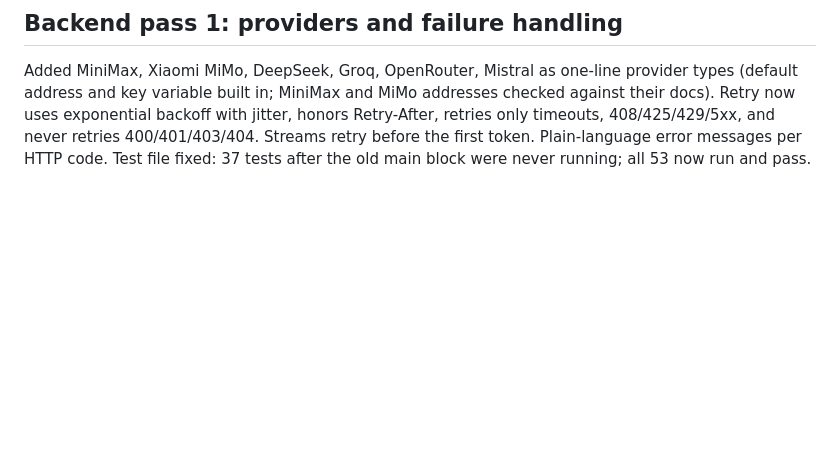
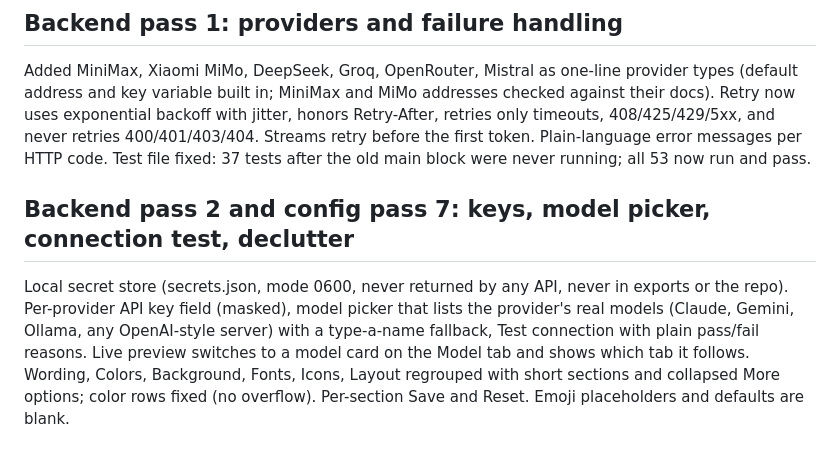
Before and after one commit to Harsh23Kashyap/customchat, a Markdown page: docs/ROUNDS.md, the part around the change. Rendered like a GitHub page; blank space fills up the shorter version.

Commit message:
Rounds log

```diff
--- a/docs/ROUNDS.md
+++ b/docs/ROUNDS.md
@@ -102,3 +102,6 @@ Custom-styled dropdowns (keyboard and screen-reader friendly) on chat and config
 
 ## Backend pass 1: providers and failure handling
 Added MiniMax, Xiaomi MiMo, DeepSeek, Groq, OpenRouter, Mistral as one-line provider types (default address and key variable built in; MiniMax and MiMo addresses checked against their docs). Retry now uses exponential backoff with jitter, honors Retry-After, retries only timeouts, 408/425/429/5xx, and never retries 400/401/403/404. Streams retry before the first token. Plain-language error messages per HTTP code. Test file fixed: 37 tests after the old main block were never running; all 53 now run and pass.
+
+## Backend pass 2 and config pass 7: keys, model picker, connection test, declutter
+Local secret store (secrets.json, mode 0600, never returned by any API, never in exports or the repo). Per-provider API key field (masked), model picker that lists the provider's real models (Claude, Gemini, Ollama, any OpenAI-style server) with a type-a-name fallback, Test connection with plain pass/fail reasons. Live preview switches to a model card on the Model tab and shows which tab it follows. Wording, Colors, Background, Fonts, Icons, Layout regrouped with short sections and collapsed More options; color rows fixed (no overflow). Per-section Save and Reset. Emoji placeholders and defaults are blank.
```
